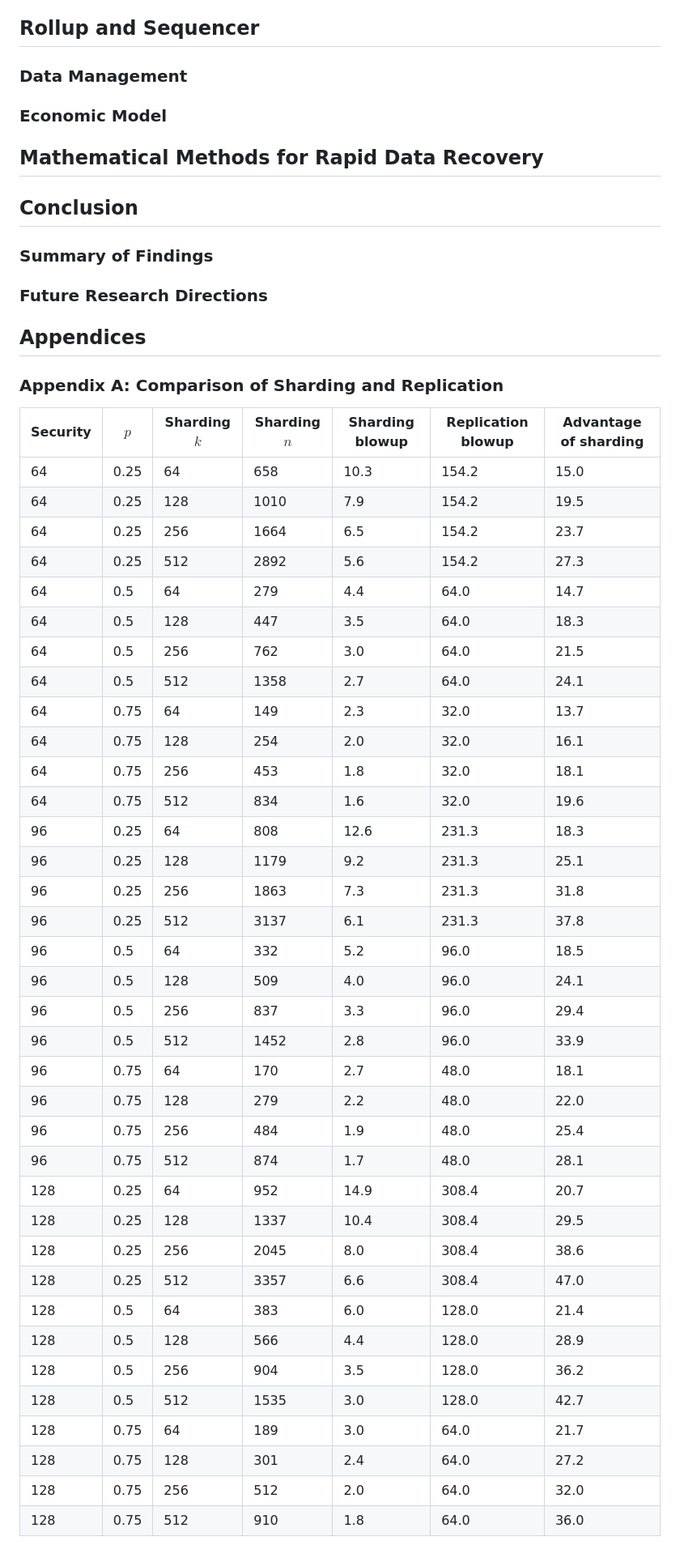
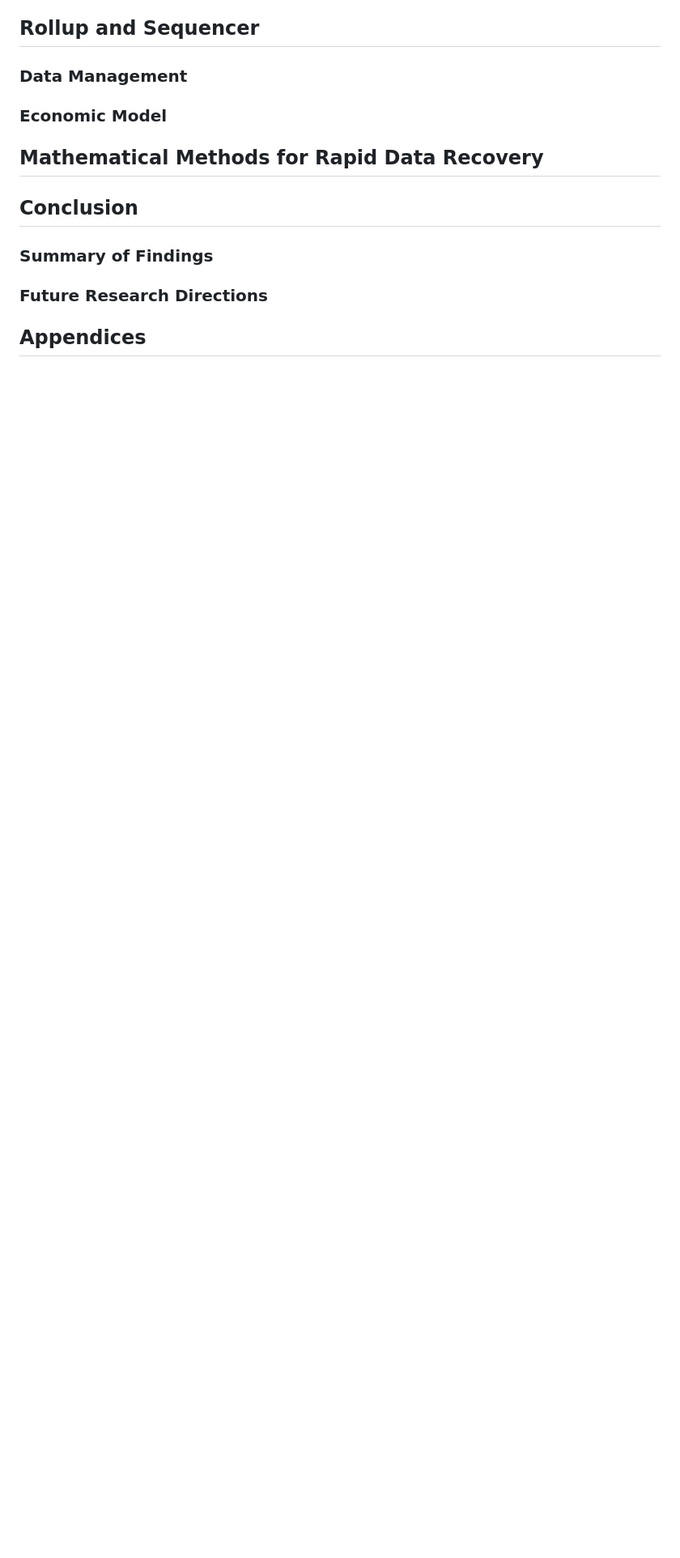
Before and after one commit to zeropoolnetwork/sharded-storage-docs, a Markdown page: article/main.md, the part around one of its changes. Shown at 81% size. Drawn GitHub-style; blank space fills up the shorter version.

```diff
--- a/article/main.md
+++ b/article/main.md
@@ -160,44 +166,3 @@ Another approach is used to make proof, that files are stored at the node. The n
 ### Future Research Directions
 
 ## Appendices
-
-### Appendix A: Comparison of Sharding and Replication
-
-| Security | $p$ | Sharding $k$ | Sharding $n$ | Sharding blowup | Replication blowup | Advantage of sharding |
-| --- | --- | --- | --- | --- | --- | --- |
-| 64 | 0.25 | 64 | 658 | 10.3 | 154.2 | 15.0 |
-| 64 | 0.25 | 128 | 1010 | 7.9 | 154.2 | 19.5 |
-| 64 | 0.25 | 256 | 1664 | 6.5 | 154.2 | 23.7 |
-| 64 | 0.25 | 512 | 2892 | 5.6 | 154.2 | 27.3 |
-| 64 | 0.5 | 64 | 279 | 4.4 | 64.0 | 14.7 |
-| 64 | 0.5 | 128 | 447 | 3.5 | 64.0 | 18.3 |
-| 64 | 0.5 | 256 | 762 | 3.0 | 64.0 | 21.5 |
-| 64 | 0.5 | 512 | 1358 | 2.7 | 64.0 | 24.1 |
-| 64 | 0.75 | 64 | 149 | 2.3 | 32.0 | 13.7 |
-| 64 | 0.75 | 128 | 254 | 2.0 | 32.0 | 16.1 |
-| 64 | 0.75 | 256 | 453 | 1.8 | 32.0 | 18.1 |
-| 64 | 0.75 | 512 | 834 | 1.6 | 32.0 | 19.6 |
-| 96 | 0.25 | 64 | 808 | 12.6 | 231.3 | 18.3 |
-| 96 | 0.25 | 128 | 1179 | 9.2 | 231.3 | 25.1 |
-| 96 | 0.25 | 256 | 1863 | 7.3 | 231.3 | 31.8 |
-| 96 | 0.25 | 512 | 3137 | 6.1 | 231.3 | 37.8 |
-| 96 | 0.5 | 64 | 332 | 5.2 | 96.0 | 18.5 |
-| 96 | 0.5 | 128 | 509 | 4.0 | 96.0 | 24.1 |
-| 96 | 0.5 | 256 | 837 | 3.3 | 96.0 | 29.4 |
-| 96 | 0.5 | 512 | 1452 | 2.8 | 96.0 | 33.9 |
-| 96 | 0.75 | 64 | 170 | 2.7 | 48.0 | 18.1 |
-| 96 | 0.75 | 128 | 279 | 2.2 | 48.0 | 22.0 |
-| 96 | 0.75 | 256 | 484 | 1.9 | 48.0 | 25.4 |
-| 96 | 0.75 | 512 | 874 | 1.7 | 48.0 | 28.1 |
-| 128 | 0.25 | 64 | 952 | 14.9 | 308.4 | 20.7 |
-| 128 | 0.25 | 128 | 1337 | 10.4 | 308.4 | 29.5 |
-| 128 | 0.25 | 256 | 2045 | 8.0 | 308.4 | 38.6 |
-| 128 | 0.25 | 512 | 3357 | 6.6 | 308.4 | 47.0 |
-| 128 | 0.5 | 64 | 383 | 6.0 | 128.0 | 21.4 |
-| 128 | 0.5 | 128 | 566 | 4.4 | 128.0 | 28.9 |
-| 128 | 0.5 | 256 | 904 | 3.5 | 128.0 | 36.2 |
-| 128 | 0.5 | 512 | 1535 | 3.0 | 128.0 | 42.7 |
-| 128 | 0.75 | 64 | 189 | 3.0 | 64.0 | 21.7 |
-| 128 | 0.75 | 128 | 301 | 2.4 | 64.0 | 27.2 |
-| 128 | 0.75 | 256 | 512 | 2.0 | 64.0 | 32.0 |
-| 128 | 0.75 | 512 | 910 | 1.8 | 64.0 | 36.0 |
```
Also changed, not shown: other parts of article/main.md (+9 -3 lines), article/brief.md (added, +47 -0 lines).
